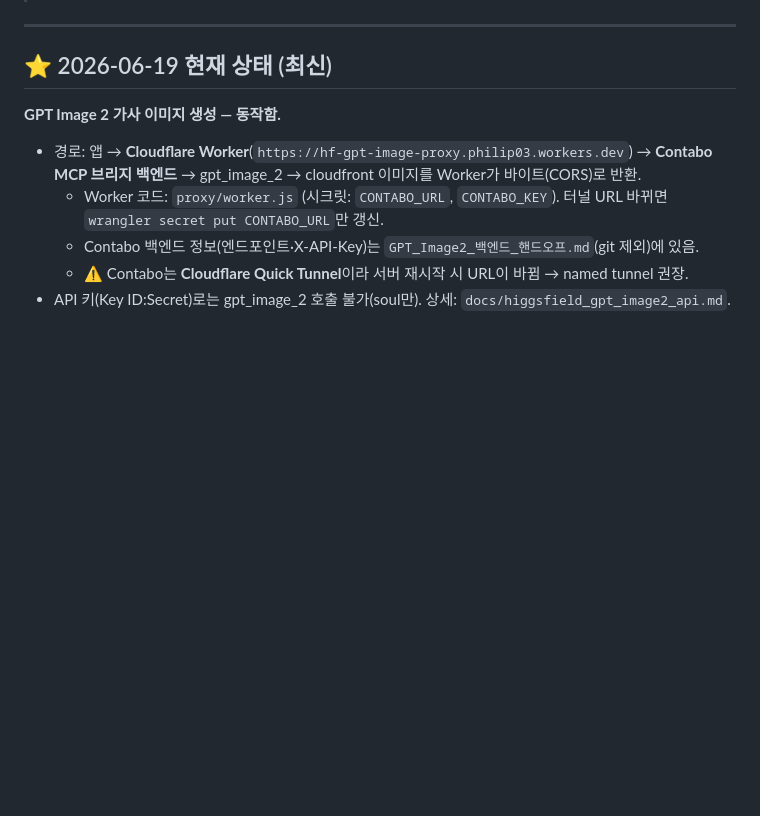
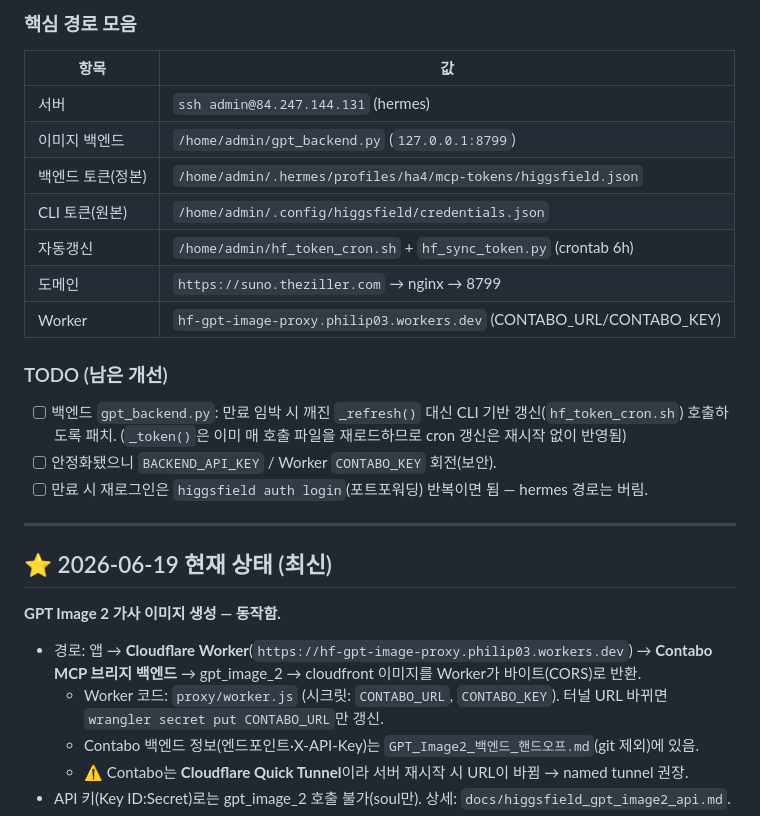
Before and after one commit to philip03-korea/spectrum-studio-clone, a Markdown page: HANDOFF.md, the part around one of its changes. Rendered like a GitHub page; blank space fills up the shorter version.

```diff
--- a/HANDOFF.md
+++ b/HANDOFF.md
@@ -5,3 +64,19 @@
+### 핵심 경로 모음
+| 항목 | 값 |
+|---|---|
+| 서버 | `ssh admin@84.247.144.131` (hermes) |
+| 이미지 백엔드 | `/home/admin/gpt_backend.py` (`127.0.0.1:8799`) |
+| 백엔드 토큰(정본) | `/home/admin/.hermes/profiles/ha4/mcp-tokens/higgsfield.json` |
+| CLI 토큰(원본) | `/home/admin/.config/higgsfield/credentials.json` |
+| 자동갱신 | `/home/admin/hf_token_cron.sh` + `hf_sync_token.py` (crontab 6h) |
+| 도메인 | `https://suno.theziller.com` → nginx → 8799 |
+| Worker | `hf-gpt-image-proxy.philip03.workers.dev` (CONTABO_URL/CONTABO_KEY) |
+
+### TODO (남은 개선)
+- [ ] 백엔드 `gpt_backend.py`: 만료 임박 시 깨진 `_refresh()` 대신 CLI 기반 갱신(`hf_token_cron.sh`) 호출하도록 패치.
+      (`_token()`은 이미 매 호출 파일을 재로드하므로 cron 갱신은 재시작 없이 반영됨)
+- [ ] 안정화됐으니 `BACKEND_API_KEY` / Worker `CONTABO_KEY` 회전(보안).
+- [ ] 만료 시 재로그인은 `higgsfield auth login`(포트포워딩) 반복이면 됨 — hermes 경로는 버림.
 
 ---
 
```
Also changed, not shown: other parts of HANDOFF.md (+60 -1 lines).
